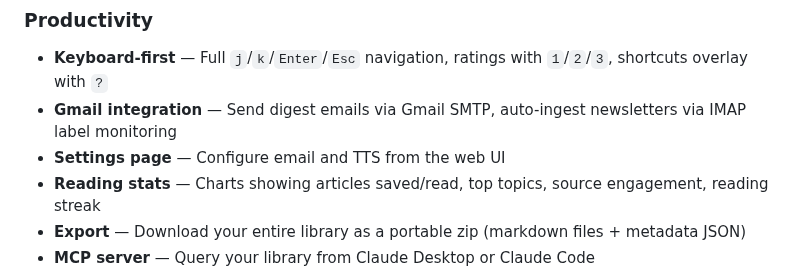
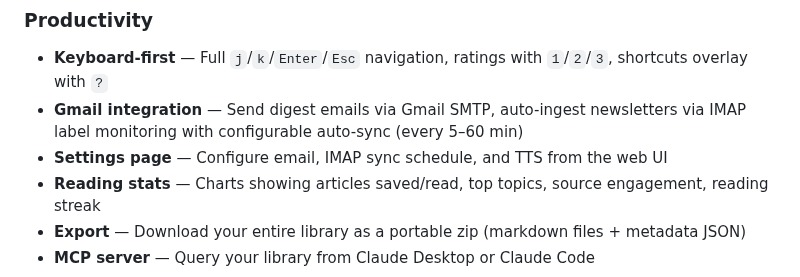
Before and after one commit to esagduyu/project-tiro, a Markdown page: README.md, the part around the change. Rendered like a GitHub page.

Commit message:
Update README and CLAUDE.md with IMAP auto-sync details
Co-Authored-By: Claude Opus 4.6 (1M context) <noreply@anthropic.com>

```diff
--- a/README.md
+++ b/README.md
@@ -66,8 +66,8 @@ That's it. Save your first article by pasting a URL into the inbox.
 ### Productivity
 
 - **Keyboard-first** — Full `j`/`k`/`Enter`/`Esc` navigation, ratings with `1`/`2`/`3`, shortcuts overlay with `?`
-- **Gmail integration** — Send digest emails via Gmail SMTP, auto-ingest newsletters via IMAP label monitoring
-- **Settings page** — Configure email and TTS from the web UI
+- **Gmail integration** — Send digest emails via Gmail SMTP, auto-ingest newsletters via IMAP label monitoring with configurable auto-sync (every 5–60 min)
+- **Settings page** — Configure email, IMAP sync schedule, and TTS from the web UI
 - **Reading stats** — Charts showing articles saved/read, top topics, source engagement, reading streak
 - **Export** — Download your entire library as a portable zip (markdown files + metadata JSON)
 - **MCP server** — Query your library from Claude Desktop or Claude Code
```
Also changed, not shown: CLAUDE.md (+2 -2 lines).
